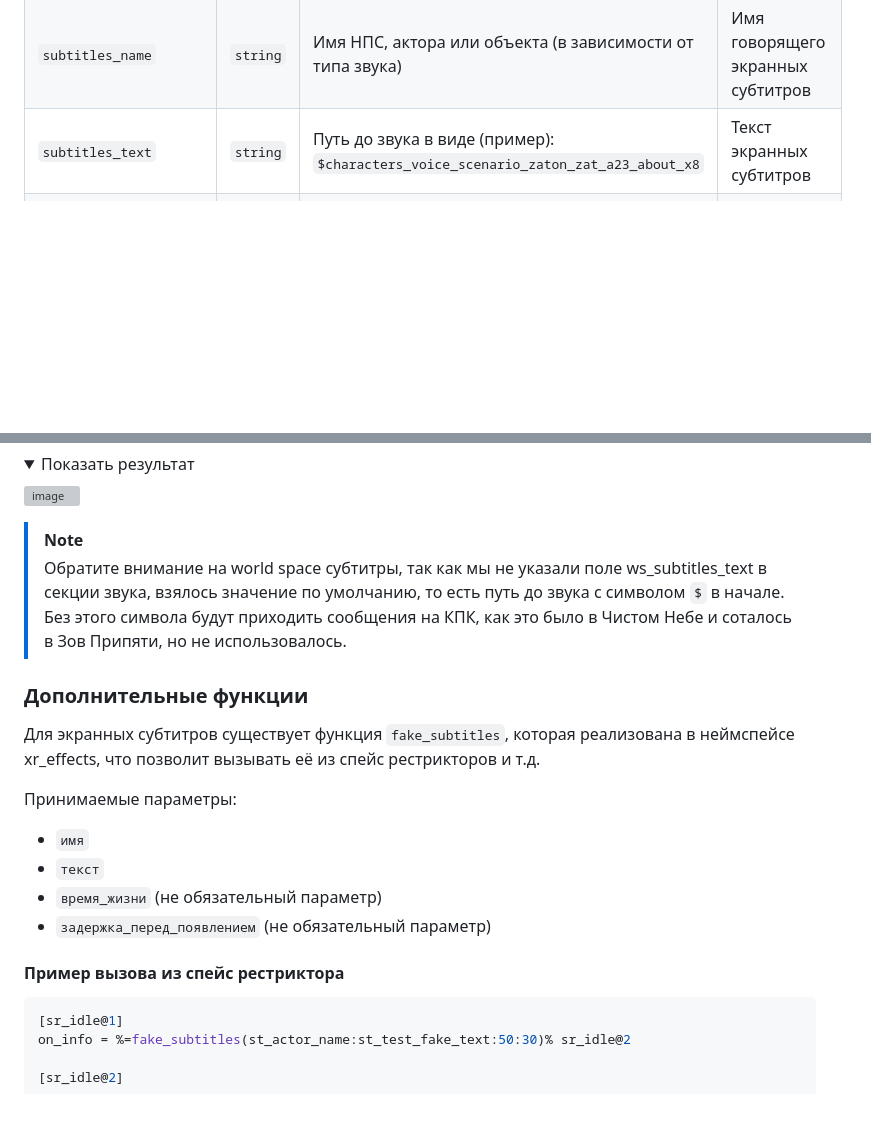
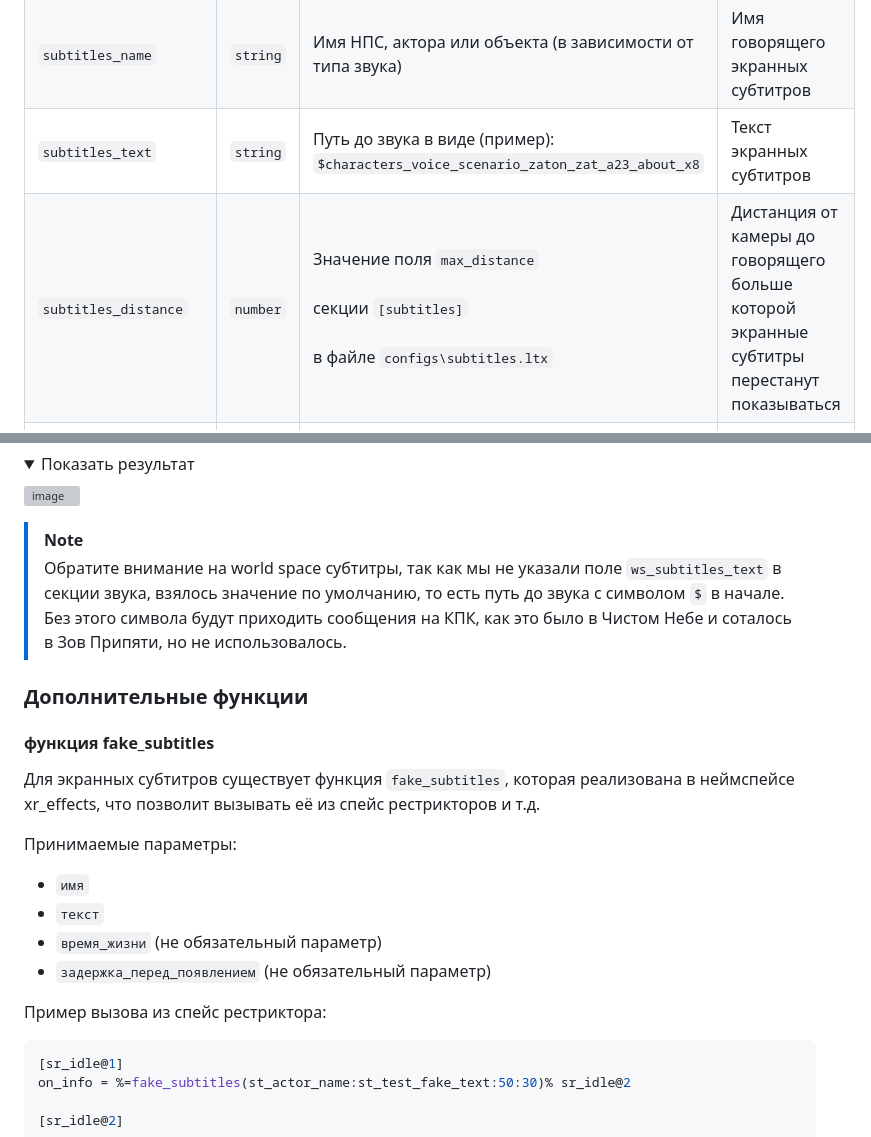
Before and after one commit to ixray-community/ixray-subtitles, a Markdown page: README.md, 2 parts joined by grey strips. Drawn GitHub-style; folded sections open; blank space fills up the shorter version; grey boxes are pictures that could not be loaded.

````diff
--- a/README.md
+++ b/README.md
@@ -63,6 +63,7 @@ Link to the current __IX-Ray__ [release](https://github.com/ixray-team/ixray-1.6
 | `subtitles` | `bool` | Значение поля `def_npc_subtitles`, `def_actor_subtitles` или `def_3d_subtitles` (в зависимости от типа звука)<br><br>секции `[subtitles]`<br><br>в файле `configs\subtitles.ltx` | Включить/выключить экранные субтитры для выбранного звука |
 | `subtitles_name` | `string` | Имя НПС, актора или объекта (в зависимости от типа звука) | Имя говорящего экранных субтитров |
 | `subtitles_text` | `string` | Путь до звука в виде (пример):<br>`$characters_voice_scenario_zaton_zat_a23_about_x8` | Текст экранных субтитров |
+| `subtitles_distance` | `number` | Значение поля `max_distance`<br><br>секции `[subtitles]`<br><br>в файле `configs\subtitles.ltx` | Дистанция от камеры до говорящего больше которой экранные субтитры перестанут показываться |
 | `ws_subtitles` | `bool` | Значение поля `def_npc_subtitles` или `def_3d_subtitles`<br>(в зависимости от типа звука)<br><br>секции `[world_space_subtitles]`<br><br>в файле `configs\subtitles.ltx` | Включить/выключить World Space субтитры для выбранного звука |
 | `ws_subtitles_text` | `string` | Путь до звука в виде (пример):<br>`$characters_voice_scenario_zaton_zat_a23_about_x8` | Текст World Space субтитров |
 | `ws_subtitles_section` | `string` | Значение поля `def_ws_section`<br><br>секции `[world_space_subtitles]`<br><br>в файле `configs\subtitles.ltx` | Секция World Space элемента |
@@ -176,9 +177,10 @@ ws_elements = ws_test_element
 </details>
 
 > [!NOTE]
-> Обратите внимание на world space субтитры, так как мы не указали поле ws_subtitles_text в секции звука, взялось значение по умолчанию, то есть путь до звука с символом `$` в начале. Без этого символа будут приходить сообщения на КПК, как это было в Чистом Небе и соталось в Зов Припяти, но не использовалось.
+> Обратите внимание на world space субтитры, так как мы не указали поле `ws_subtitles_text` в секции звука, взялось значение по умолчанию, то есть путь до звука с символом `$` в начале. Без этого символа будут приходить сообщения на КПК, как это было в Чистом Небе и соталось в Зов Припяти, но не использовалось.
 
 ### Дополнительные функции
+#### функция fake_subtitles
 Для экранных субтитров существует функция `fake_subtitles`, которая реализована в неймспейсе xr_effects, что позволит вызывать её из спейс рестрикторов и т.д.
 
 Принимаемые параметры:
@@ -187,7 +189,7 @@ ws_elements = ws_test_element
 * `время_жизни` (не обязательный параметр)
 * `задержка_перед_появлением` (не обязательный параметр)
 
-#### Пример вызова из спейс рестриктора
+Пример вызова из спейс рестриктора:
 ```ini
 [sr_idle@1]
 on_info = %=fake_subtitles(st_actor_name:st_test_fake_text:50:30)% sr_idle@2
````
